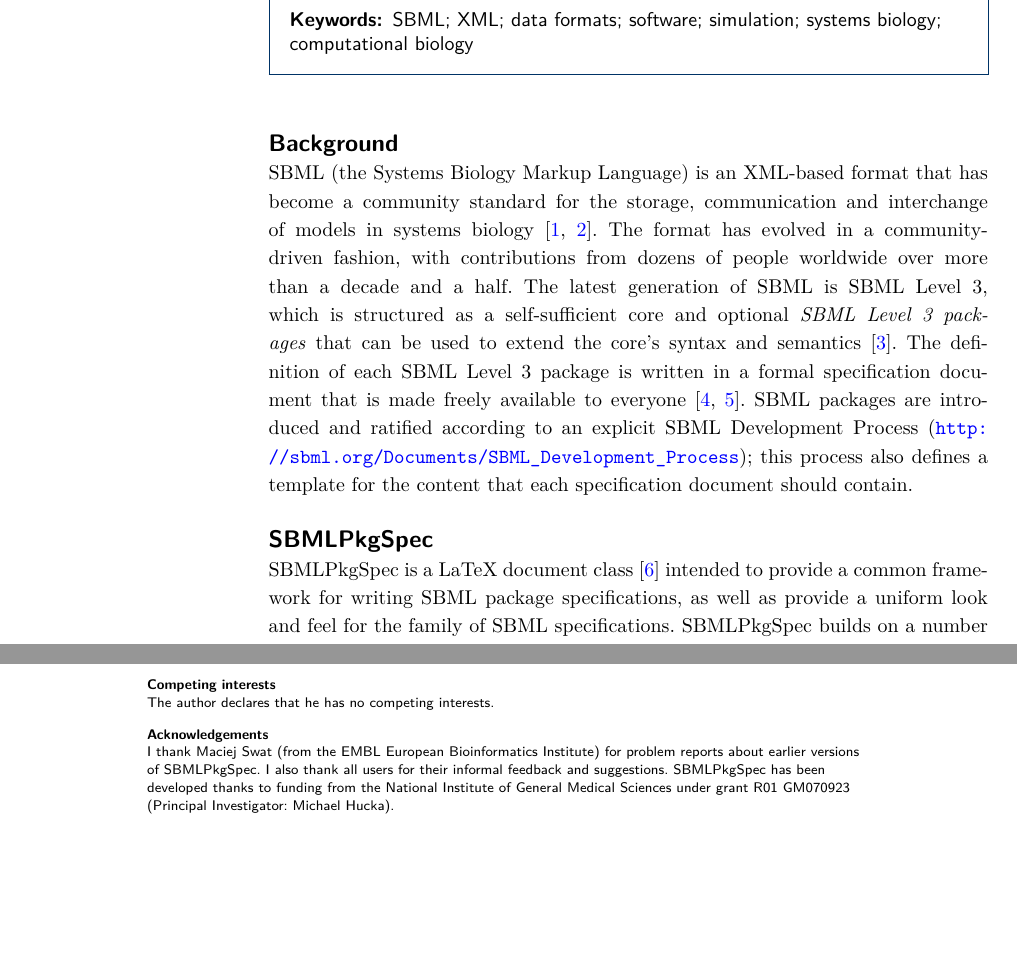
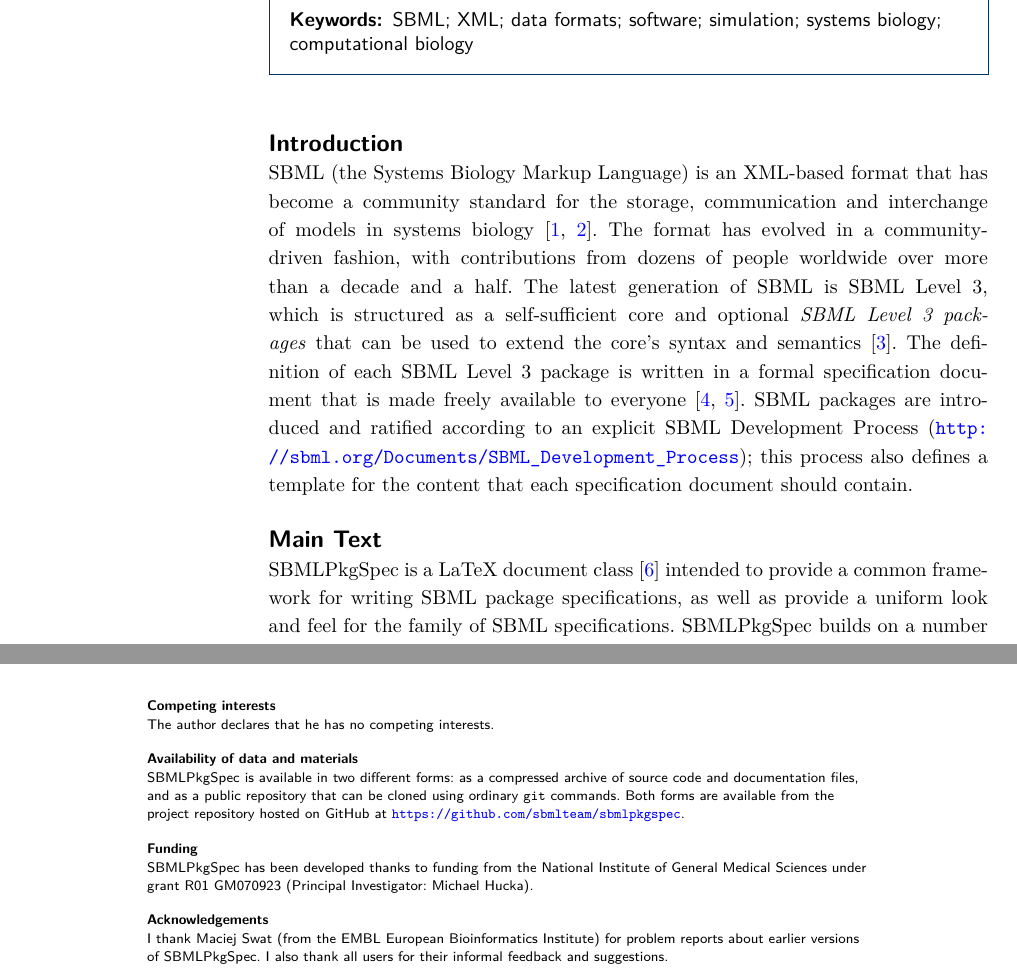
Before and after one commit to sbmlteam/sbmlpkgspec-paper-2017, a LaTeX document (sbmlpkgspec-paper.tex): two parts of pages 1 and 3 of 5 before the commit and two parts of pages 1 and 3 of 4 after it, joined at a grey line, cut so that both start at the same text, the shorter picture padded with empty space. Compiled offline with pdfLaTeX.

Commit message:
Renamed sections & added more sections, per author instructions.

```diff
--- a/sbmlpkgspec-paper.tex
+++ b/sbmlpkgspec-paper.tex
@@ -232,12 +232,12 @@
 %%%%%%%%%%%%%%%%%%%%%%%%% start of article main body
 % <put your article body there>
 
-\section*{Background}
+\section*{Introduction}
 
 SBML (the Systems Biology Markup Language) is an XML-based format that has become a community standard for the storage, communication and interchange of models in systems biology~\cite{hucka2003the, waltemath2014meeting}.  The format has evolved in a community-driven fashion, with contributions from dozens of people worldwide over more than a decade and a half.  The latest generation of SBML is SBML Level~3, which is structured as a self-sufficient core and optional \emph{SBML Level~3 packages} that can be used to extend the core's syntax and semantics~\cite{hucka2015the}.  The definition of each SBML Level~3 package is written in a formal specification document that is made freely available to everyone~\cite{schreiber2015specifications, schreiber2016specifications}.  SBML packages are introduced and ratified according to an explicit SBML Development Process (\url{http://sbml.org/Documents/SBML_Development_Process}); this process also defines a template for the content that each specification document should contain.
 
 
-\section*{SBMLPkgSpec}
+\section*{Main Text}
 
 \sbmlpkg{} is a LaTeX document class~\cite{lamport1994} intended to provide a common framework for writing SBML package specifications, as well as provide a uniform look and feel for the family of SBML specifications.  \sbmlpkg{} builds on a number of other commonly-available LaTeX document classes, and also defines a number of new commands, so that users of \sbmlpkg{} can focus on the essential aspects of writing clear specification documents for SBML.  Among the features provided by \sbmlpkg{} are the following:
 
@@ -307,9 +306,17 @@
 % \section*{Author's contributions}
 %     Text for this section \ldots
 
+\section*{Availability of data and materials}
+
+\sbmlpkg{} is available in two different forms: as a compressed archive of source code and documentation files, and as a public repository that can be cloned using ordinary \texttt{git} commands.  Both forms are available from the project repository hosted on GitHub at \url{\githuburl}.
+
+\section*{Funding}
+
+\sbmlpkg{} has been developed thanks to funding from the National Institute of General Medical Sciences under grant R01~GM070923 (Principal Investigator: Michael Hucka).
+
 \section*{Acknowledgements}
 
-I thank Maciej Swat (from the EMBL European Bioinformatics Institute) for problem reports about earlier versions of \sbmlpkg.  I also thank all users for their informal feedback and suggestions.  \sbmlpkg{} has been developed thanks to funding from the National Institute of General Medical Sciences under grant R01~GM070923 (Principal Investigator: Michael Hucka).
+I thank Maciej Swat (from the EMBL European Bioinformatics Institute) for problem reports about earlier versions of \sbmlpkg.  I also thank all users for their informal feedback and suggestions.
 
 
 
```
Also changed, not shown: sbmlpkgspec-paper.tex (5 more changed lines).
